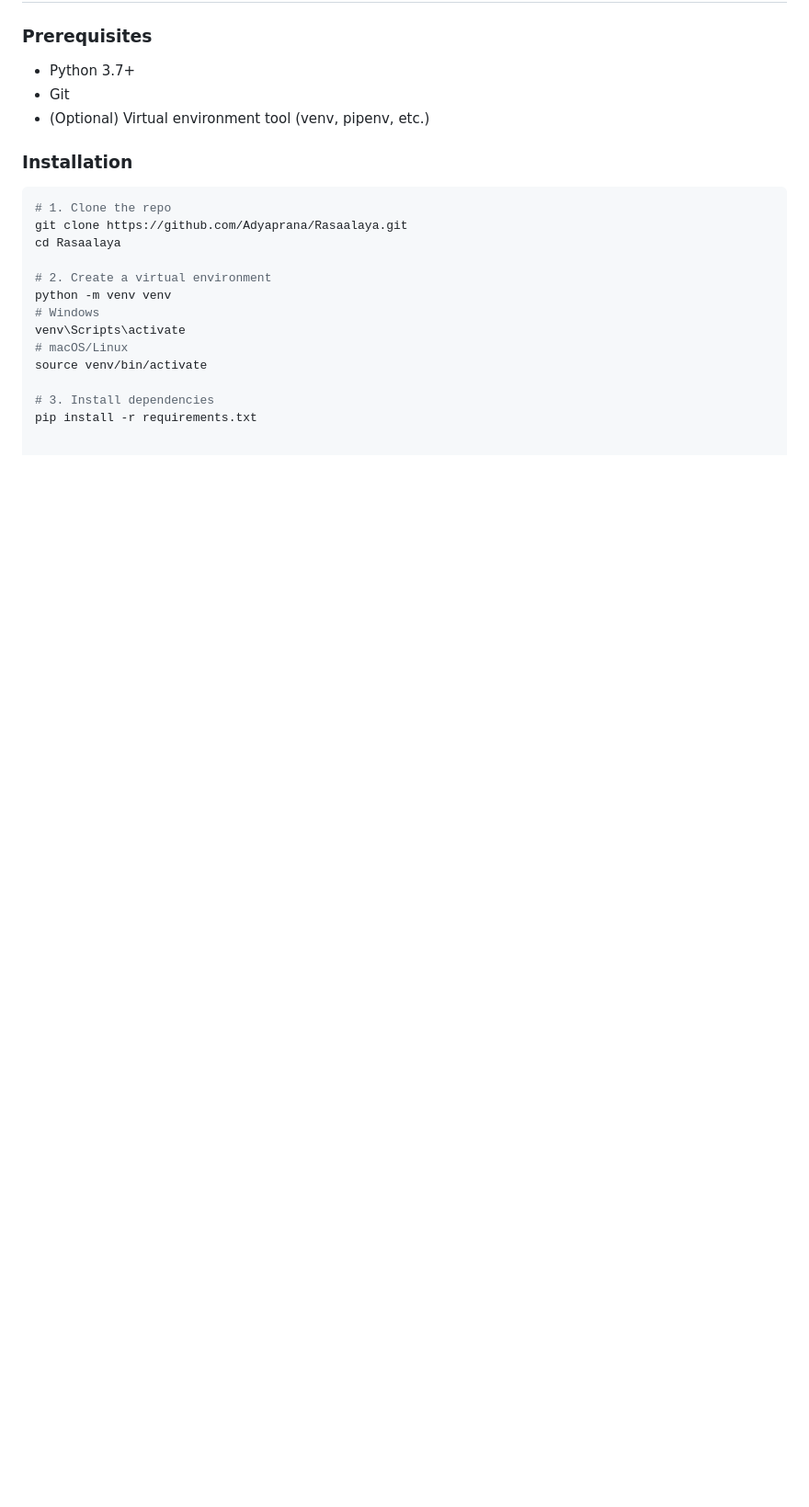
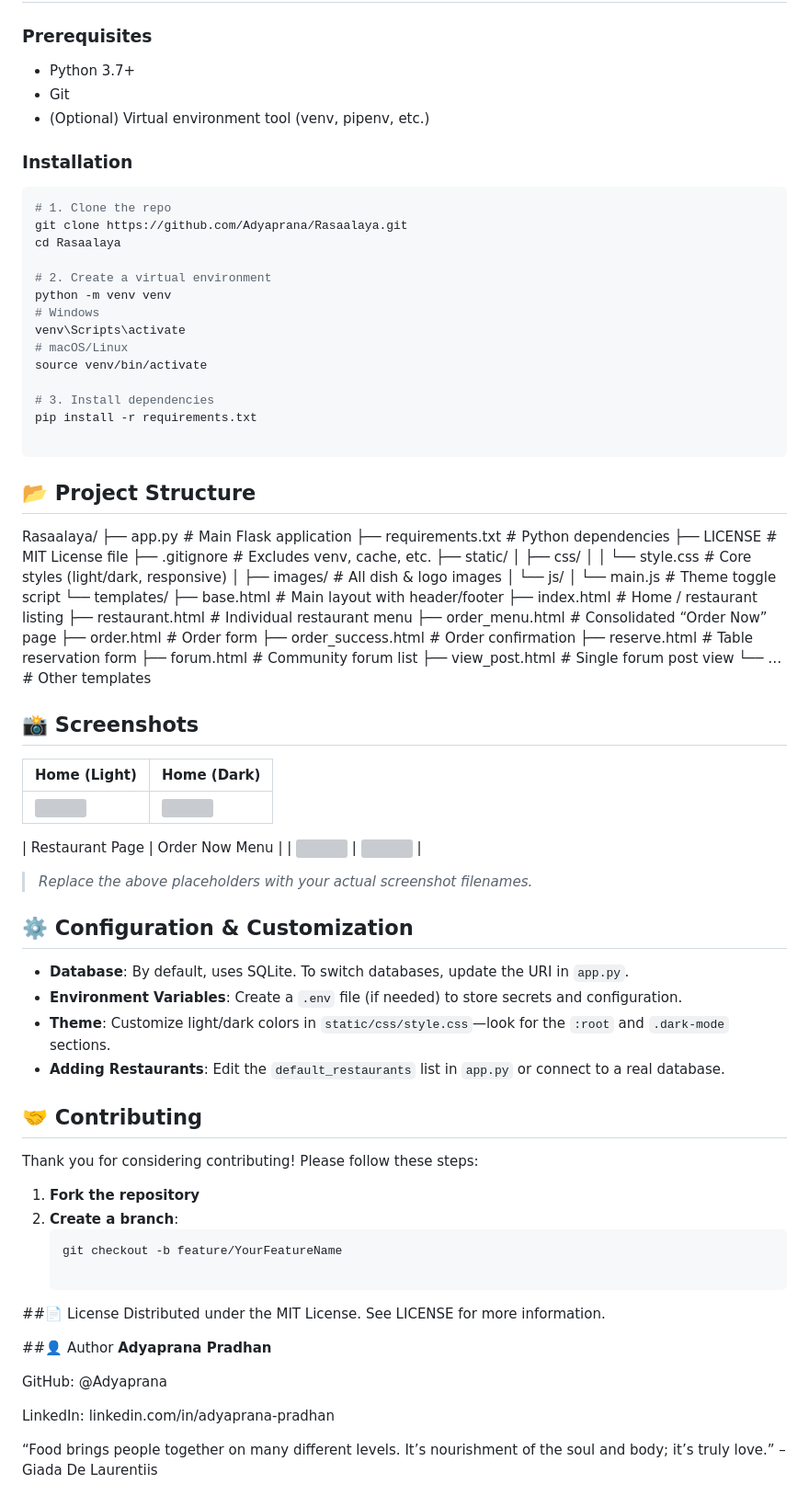
Before and after one commit to Adyaprana/Rasaalaya, a Markdown page: README.md, the part around the change. Shown: that part at 92% size. Drawn GitHub-style; blank space fills up the shorter version; grey boxes are pictures that could not be loaded.

````diff
--- a/README.md
+++ b/README.md
@@ -104,3 +104,70 @@ source venv/bin/activate
 
 # 3. Install dependencies
 pip install -r requirements.txt
+
+```
+
+## 📂 Project Structure
+
+Rasaalaya/
+├── app.py # Main Flask application
+├── requirements.txt # Python dependencies
+├── LICENSE # MIT License file
+├── .gitignore # Excludes venv, cache, etc.
+├── static/
+│ ├── css/
+│ │ └── style.css # Core styles (light/dark, responsive)
+│ ├── images/ # All dish & logo images
+│ └── js/
+│ └── main.js # Theme toggle script
+└── templates/
+├── base.html # Main layout with header/footer
+├── index.html # Home / restaurant listing
+├── restaurant.html # Individual restaurant menu
+├── order_menu.html # Consolidated “Order Now” page
+├── order.html # Order form
+├── order_success.html # Order confirmation
+├── reserve.html # Table reservation form
+├── forum.html # Community forum list
+├── view_post.html # Single forum post view
+└── … # Other templates
+
+
+## 📸 Screenshots
+
+| Home (Light)                       | Home (Dark)                        |
+|------------------------------------|------------------------------------|
+| <img src="static/images/screenshot1.png" width="300"/> | <img src="static/images/screenshot2.png" width="300"/> |
+
+| Restaurant Page                    | Order Now Menu                     |
+| <img src="static/images/screenshot3.png" width="300"/> | <img src="static/images/screenshot4.png" width="300"/> |
+
+> *Replace the above placeholders with your actual screenshot filenames.*
+
+## ⚙️ Configuration & Customization
+
+- **Database**: By default, uses SQLite. To switch databases, update the URI in `app.py`.
+- **Environment Variables**: Create a `.env` file (if needed) to store secrets and configuration.
+- **Theme**: Customize light/dark colors in `static/css/style.css`—look for the `:root` and `.dark-mode` sections.
+- **Adding Restaurants**: Edit the `default_restaurants` list in `app.py` or connect to a real database.
+
+## 🤝 Contributing
+
+Thank you for considering contributing! Please follow these steps:
+
+1. **Fork the repository**
+2. **Create a branch**:
+   ```bash
+   git checkout -b feature/YourFeatureName
+
+##📄 License
+Distributed under the MIT License. See LICENSE for more information.
+
+##👤 Author
+**Adyaprana Pradhan**
+
+GitHub: @Adyaprana
+
+LinkedIn: linkedin.com/in/adyaprana-pradhan
+
+“Food brings people together on many different levels. It’s nourishment of the soul and body; it’s truly love.” – Giada De Laurentiis
````
